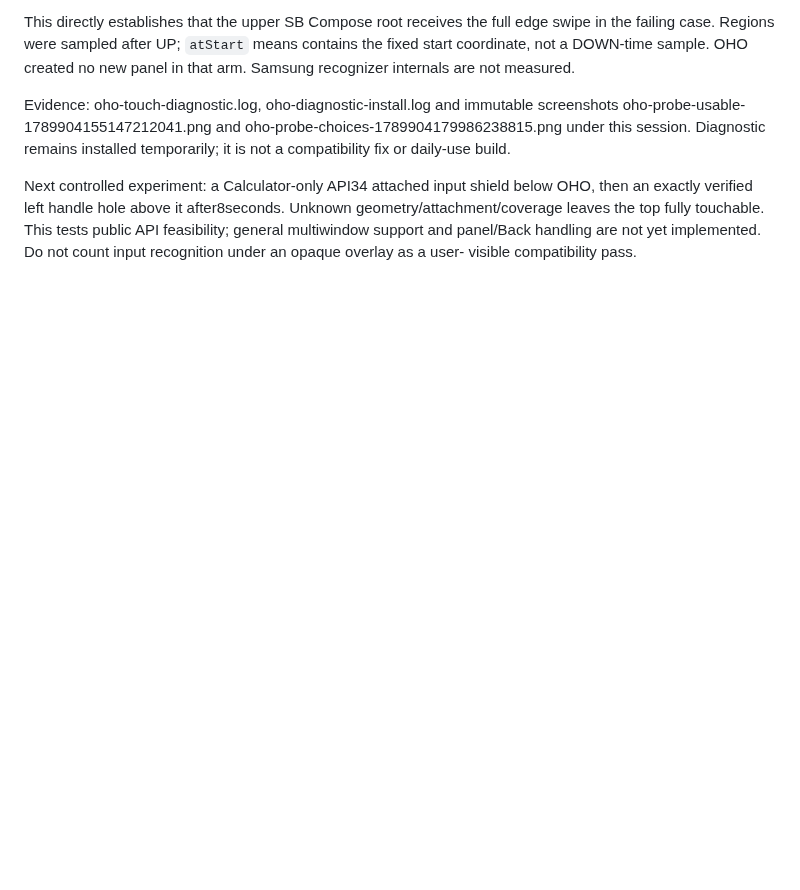
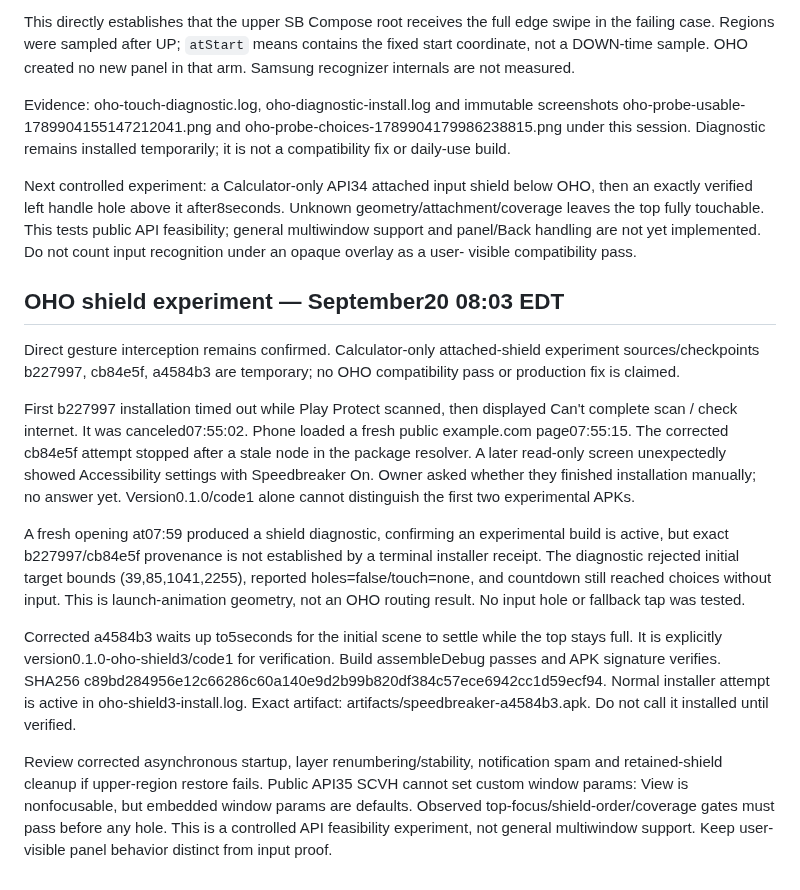
Before and after one commit to beejsbj/speedbreaker, a Markdown page: docs/reviews/2026-09-20-phone.md, the part around the change. Drawn GitHub-style; blank space fills up the shorter version.

Commit message:
docs: record shield experiment installation and startup findings

```diff
--- a/docs/reviews/2026-09-20-phone.md
+++ b/docs/reviews/2026-09-20-phone.md
@@ -306,3 +306,38 @@ geometry/attachment/coverage leaves the top fully touchable. This tests public
 API feasibility; general multiwindow support and panel/Back handling are not yet
 implemented. Do not count input recognition under an opaque overlay as a user-
 visible compatibility pass.
+
+## OHO shield experiment — September20 08:03 EDT
+
+Direct gesture interception remains confirmed. Calculator-only attached-shield
+experiment sources/checkpoints b227997, cb84e5f, a4584b3 are temporary; no OHO
+compatibility pass or production fix is claimed.
+
+First b227997 installation timed out while Play Protect scanned, then displayed
+Can't complete scan / check internet. It was canceled07:55:02. Phone loaded a
+fresh public example.com page07:55:15. The corrected cb84e5f attempt stopped after
+a stale node in the package resolver. A later read-only screen unexpectedly
+showed Accessibility settings with Speedbreaker On. Owner asked whether they
+finished installation manually; no answer yet. Version0.1.0/code1 alone cannot
+distinguish the first two experimental APKs.
+
+A fresh opening at07:59 produced a shield diagnostic, confirming an experimental
+build is active, but exact b227997/cb84e5f provenance is not established by a
+terminal installer receipt. The diagnostic rejected initial target bounds
+(39,85,1041,2255), reported holes=false/touch=none, and countdown still reached
+choices without input. This is launch-animation geometry, not an OHO routing
+result. No input hole or fallback tap was tested.
+
+Corrected a4584b3 waits up to5seconds for the initial scene to settle while the
+top stays full. It is explicitly version0.1.0-oho-shield3/code1 for verification.
+Build assembleDebug passes and APK signature verifies. SHA256
+c89bd284956e12c66286c60a140e9d2b99b820df384c57ece6942cc1d59ecf94.
+Normal installer attempt is active in oho-shield3-install.log. Exact artifact:
+artifacts/speedbreaker-a4584b3.apk. Do not call it installed until verified.
+
+Review corrected asynchronous startup, layer renumbering/stability, notification
+spam and retained-shield cleanup if upper-region restore fails. Public API35
+SCVH cannot set custom window params: View is nonfocusable, but embedded window
+params are defaults. Observed top-focus/shield-order/coverage gates must pass
+before any hole. This is a controlled API feasibility experiment, not general
+multiwindow support. Keep user-visible panel behavior distinct from input proof.
```
